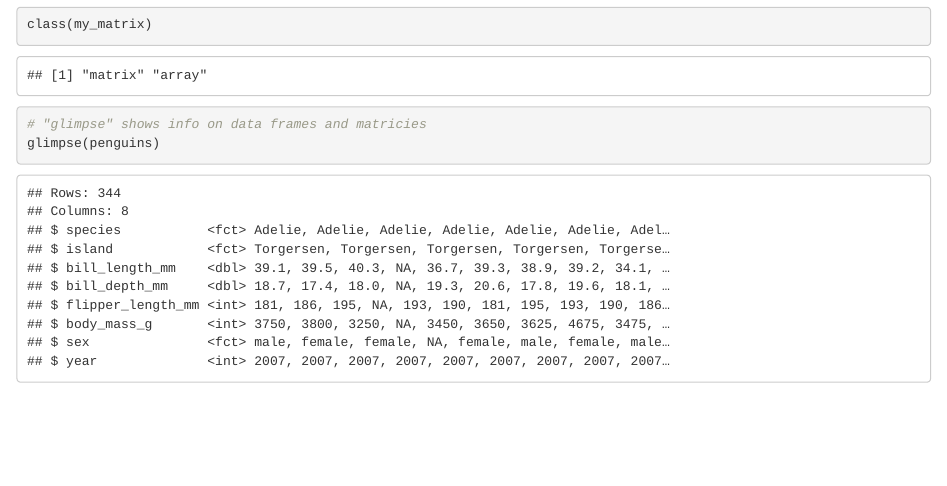
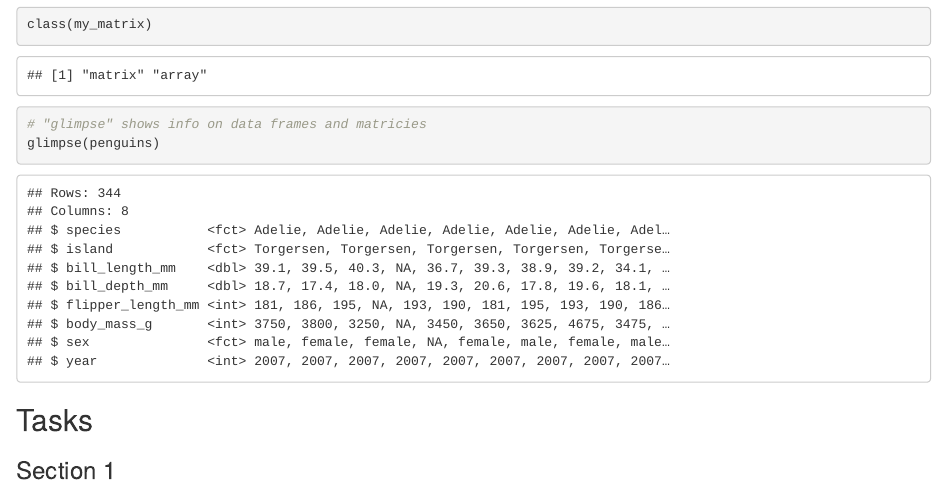
Before and after one commit to hveirs/EDS212_D3_Tasks, an R Markdown document (EDS212_D3_Task.Rmd): the page in a window 1100 px wide, from 1350 px down. The pictures show the output file EDS212_D3_Task.html that the author committed with the source, opened offline.

Commit message:
Added Task title

````diff
--- a/EDS212_D3_Task.Rmd
+++ b/EDS212_D3_Task.Rmd
@@ -61,4 +61,9 @@ class(my_matrix)
 
 # "glimpse" shows info on data frames and matricies
 glimpse(penguins)
+
 ```
+
+## Tasks
+
+### Section 1
````
Also changed, not shown: EDS212_D3_Task.html.
